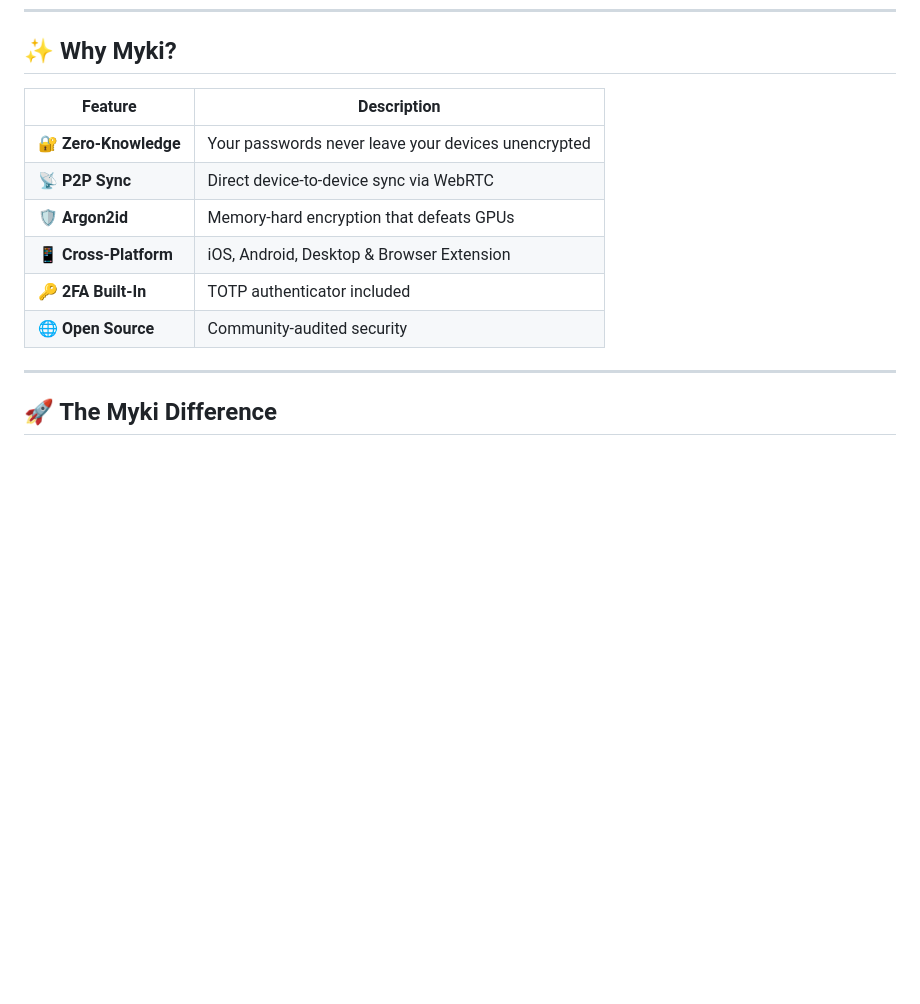
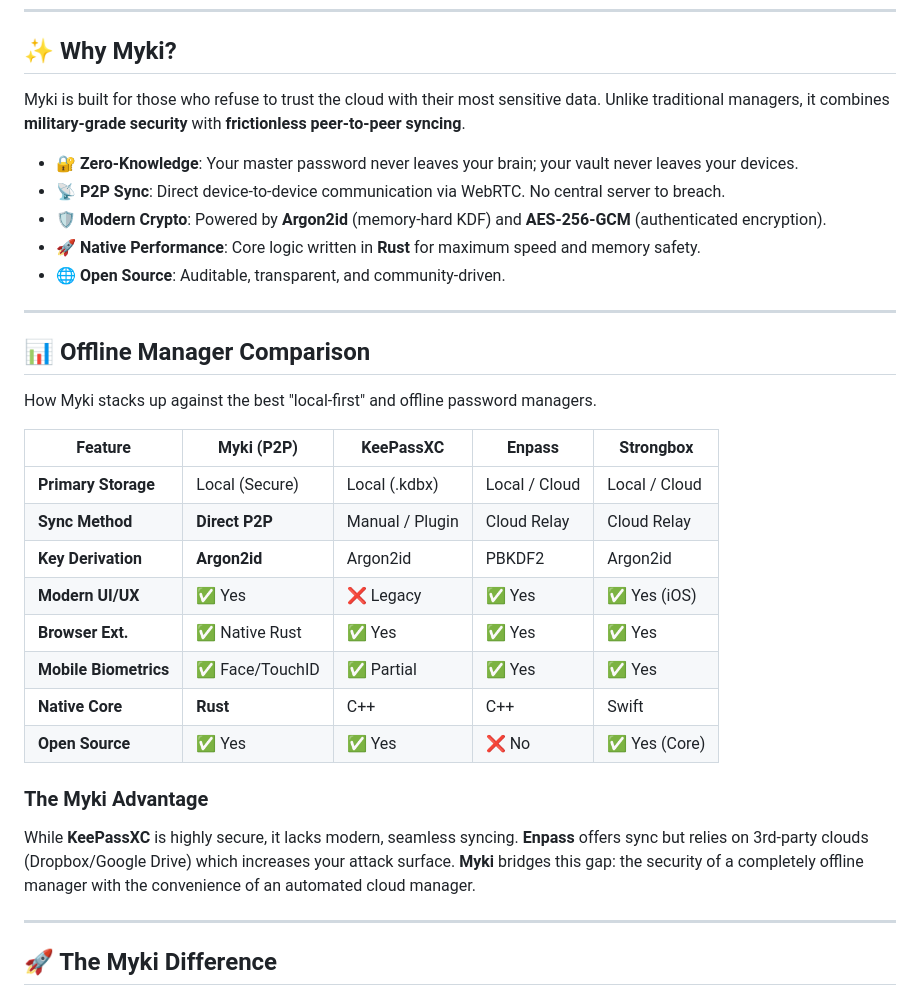
Before and after one commit to rahulmasal/MyKi, a Markdown page: README.md, the part around the change. Rendered like a GitHub page; blank space fills up the shorter version.

Commit message:
Enhance README: Refine 'Why Myki?' and add comparison with offline password managers

```diff
--- a/README.md
+++ b/README.md
@@ -28,14 +28,33 @@
 
 ## ✨ Why Myki?
 
-| Feature               | Description                                         |
-| --------------------- | --------------------------------------------------- |
-| 🔐 **Zero-Knowledge** | Your passwords never leave your devices unencrypted |
-| 📡 **P2P Sync**       | Direct device-to-device sync via WebRTC             |
-| 🛡️ **Argon2id**       | Memory-hard encryption that defeats GPUs            |
-| 📱 **Cross-Platform** | iOS, Android, Desktop & Browser Extension           |
-| 🔑 **2FA Built-In**   | TOTP authenticator included                         |
-| 🌐 **Open Source**    | Community-audited security                          |
+Myki is built for those who refuse to trust the cloud with their most sensitive data. Unlike traditional managers, it combines **military-grade security** with **frictionless peer-to-peer syncing**.
+
+- 🔐 **Zero-Knowledge**: Your master password never leaves your brain; your vault never leaves your devices.
+- 📡 **P2P Sync**: Direct device-to-device communication via WebRTC. No central server to breach.
+- 🛡️ **Modern Crypto**: Powered by **Argon2id** (memory-hard KDF) and **AES-256-GCM** (authenticated encryption).
+- 🚀 **Native Performance**: Core logic written in **Rust** for maximum speed and memory safety.
+- 🌐 **Open Source**: Auditable, transparent, and community-driven.
+
+---
+
+## 📊 Offline Manager Comparison
+
+How Myki stacks up against the best "local-first" and offline password managers.
+
+| Feature               | Myki (P2P)      | KeePassXC       | Enpass          | Strongbox       |
+| --------------------- | --------------- | --------------- | --------------- | --------------- |
+| **Primary Storage**   | Local (Secure)  | Local (.kdbx)   | Local / Cloud   | Local / Cloud   |
+| **Sync Method**       | **Direct P2P**  | Manual / Plugin | Cloud Relay     | Cloud Relay     |
+| **Key Derivation**    | **Argon2id**    | Argon2id        | PBKDF2          | Argon2id        |
+| **Modern UI/UX**      | ✅ Yes          | ❌ Legacy       | ✅ Yes          | ✅ Yes (iOS)    |
+| **Browser Ext.**      | ✅ Native Rust  | ✅ Yes          | ✅ Yes          | ✅ Yes          |
+| **Mobile Biometrics** | ✅ Face/TouchID | ✅ Partial      | ✅ Yes          | ✅ Yes          |
+| **Native Core**       | **Rust**        | C++             | C++             | Swift           |
+| **Open Source**       | ✅ Yes          | ✅ Yes          | ❌ No           | ✅ Yes (Core)   |
+
+### **The Myki Advantage**
+While **KeePassXC** is highly secure, it lacks modern, seamless syncing. **Enpass** offers sync but relies on 3rd-party clouds (Dropbox/Google Drive) which increases your attack surface. **Myki** bridges this gap: the security of a completely offline manager with the convenience of an automated cloud manager.
 
 ---
 
```
